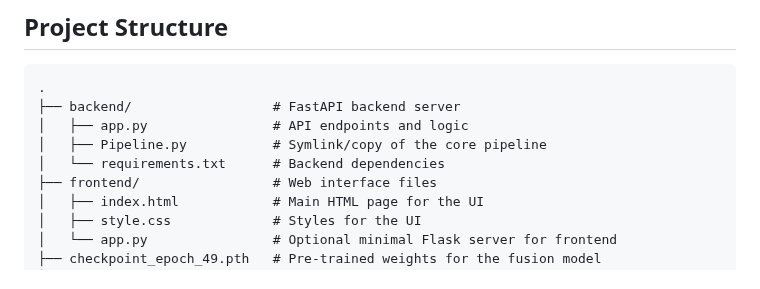
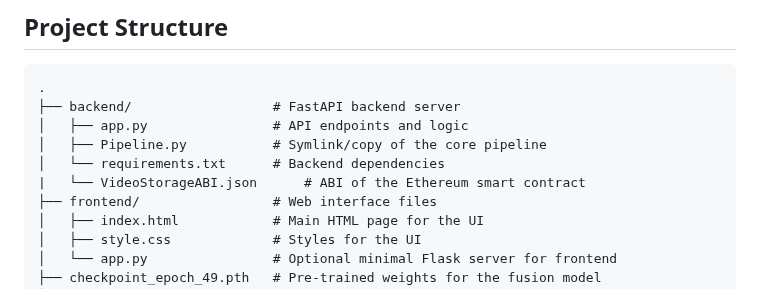
Before and after one commit to kush9405/A-Blockchain-Secured-Framework-for-Real-Time-Threat-Recognition, a Markdown page: README.md, the part around the change. GitHub-like rendering.

```diff
--- a/README.md
+++ b/README.md
@@ -126,6 +126,7 @@ You can test the core pipeline directly on a local video file.
 │   ├── app.py                # API endpoints and logic
 │   ├── Pipeline.py           # Symlink/copy of the core pipeline
 │   └── requirements.txt      # Backend dependencies
+|   └── VideoStorageABI.json      # ABI of the Ethereum smart contract
 ├── frontend/                 # Web interface files
 │   ├── index.html            # Main HTML page for the UI
 │   ├── style.css             # Styles for the UI
```
